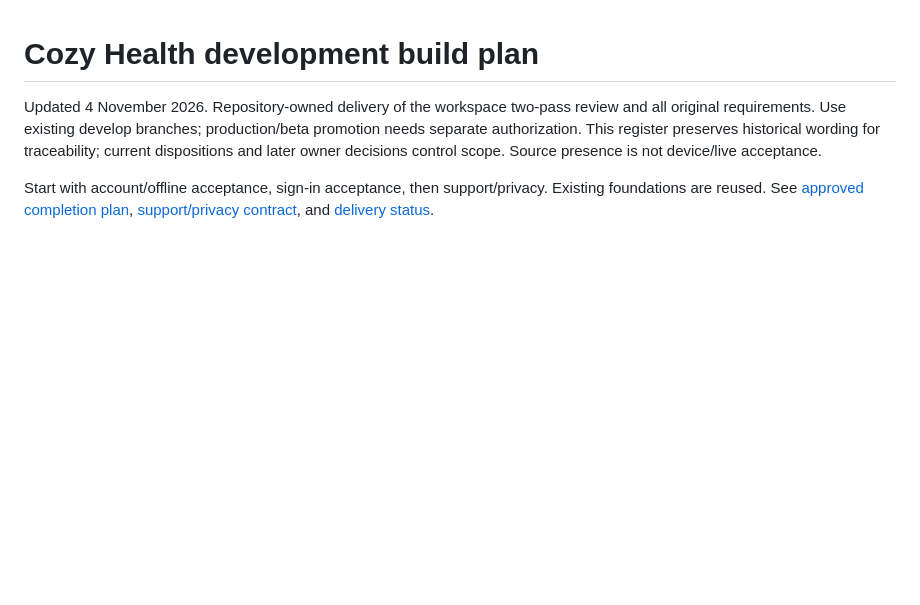
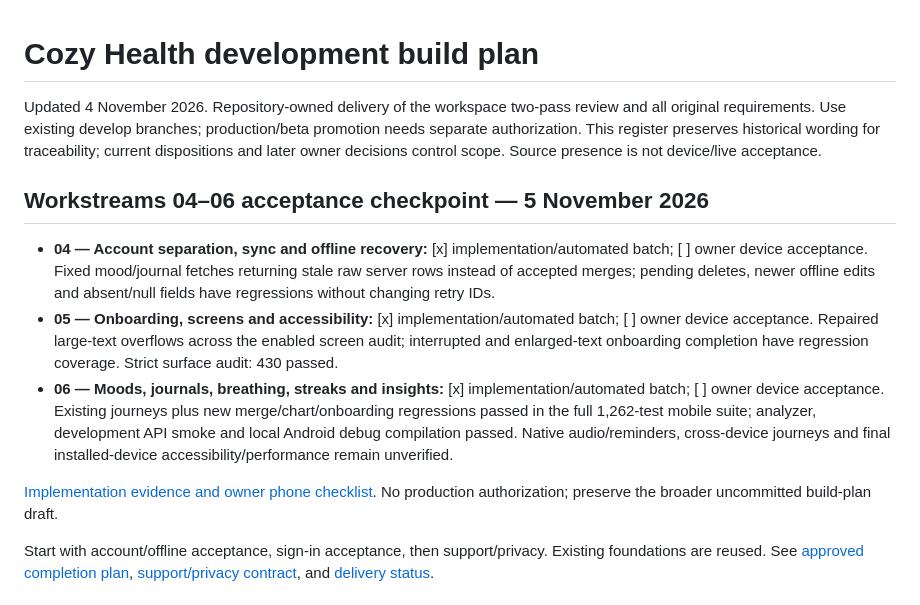
Before and after one commit to cozy-health/cozy-health-api, a Markdown page: docs/BUILD_PLAN.md, the part around the change. GitHub-like rendering; blank space fills up the shorter version.

Commit message:
docs: record workstreams 04-06 automated acceptance

```diff
--- a/docs/BUILD_PLAN.md
+++ b/docs/BUILD_PLAN.md
@@ -1,6 +1,14 @@
 # Cozy Health development build plan
 
 Updated 4 November 2026. Repository-owned delivery of the workspace two-pass review and all original requirements. Use existing develop branches; production/beta promotion needs separate authorization. This register preserves historical wording for traceability; current dispositions and later owner decisions control scope. Source presence is not device/live acceptance.
+
+## Workstreams 04–06 acceptance checkpoint — 5 November 2026
+
+- **04 — Account separation, sync and offline recovery:** [x] implementation/automated batch; [ ] owner device acceptance. Fixed mood/journal fetches returning stale raw server rows instead of accepted merges; pending deletes, newer offline edits and absent/null fields have regressions without changing retry IDs.
+- **05 — Onboarding, screens and accessibility:** [x] implementation/automated batch; [ ] owner device acceptance. Repaired large-text overflows across the enabled screen audit; interrupted and enlarged-text onboarding completion have regression coverage. Strict surface audit: 430 passed.
+- **06 — Moods, journals, breathing, streaks and insights:** [x] implementation/automated batch; [ ] owner device acceptance. Existing journeys plus new merge/chart/onboarding regressions passed in the full 1,262-test mobile suite; analyzer, development API smoke and local Android debug compilation passed. Native audio/reminders, cross-device journeys and final installed-device accessibility/performance remain unverified.
+
+[Implementation evidence and owner phone checklist](https://github.com/cozy-health/cozy-health-mobile-app-main/blob/develop/docs/WORKSTREAMS_04_06_ACCEPTANCE_2026-11-05.md). No production authorization; preserve the broader uncommitted build-plan draft.
 
 Start with account/offline acceptance, sign-in acceptance, then support/privacy. Existing foundations are reused. See [approved completion plan](COMPLETION_PLAN_2026-10-29.md), [support/privacy contract](CUSTOMER_OPERATIONS.md), and [delivery status](FIRST_THREE_DELIVERY_2026-11-04.md).
 
```
